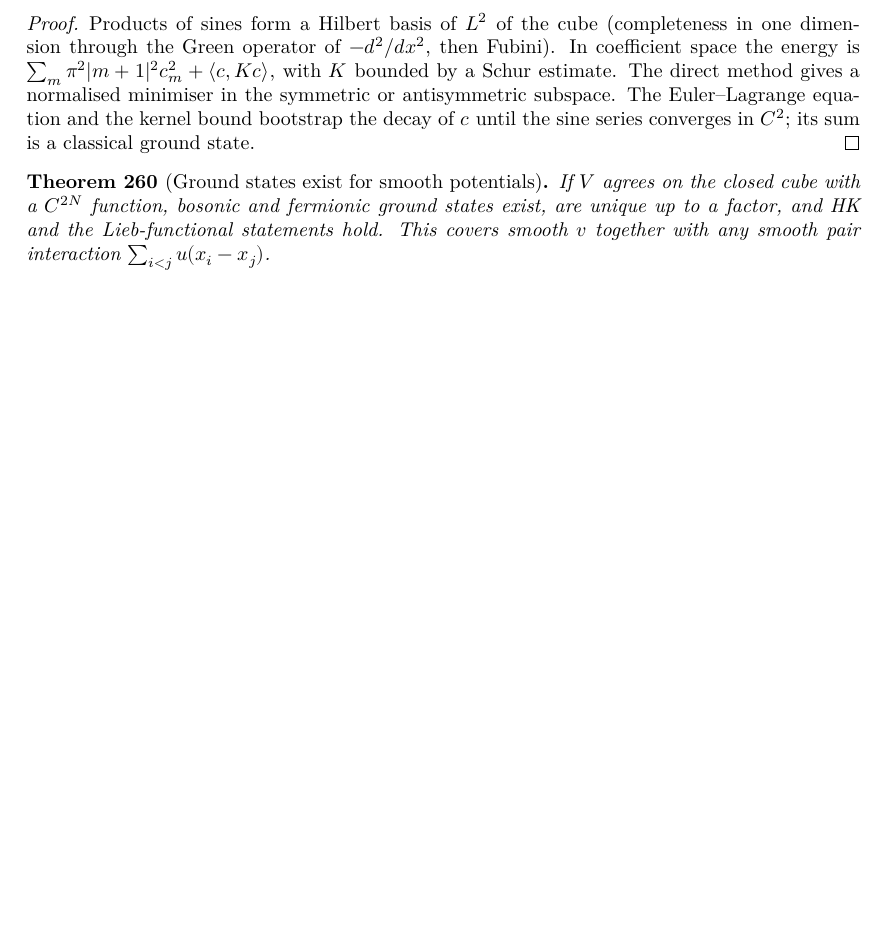
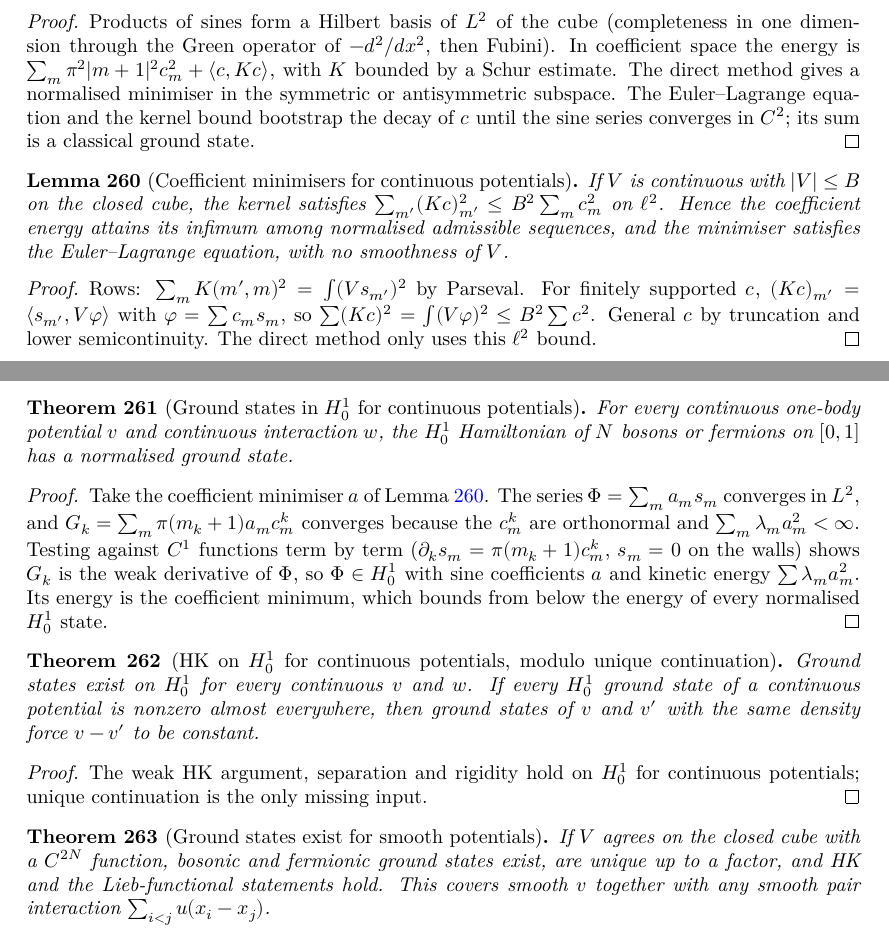
Before and after one commit to hyllios/lean_dft, a LaTeX thesis (blueprint/src/print.tex, which reads blueprint/src/chapters/continuum.tex): part of page 51 of 54 before the commit and two parts of pages 51 and 52 of 54 after it, the two joined at a grey line, cut so that both start at the same text, the shorter picture padded with empty space. Compiled offline with XeLaTeX.

Commit message:
Line: H¹₀ ground states for continuous potentials; HK on H¹₀ reduced to unique continuation
Co-Authored-By: Claude Opus 5.5 <noreply@anthropic.com>

```diff
--- a/blueprint/src/chapters/continuum.tex
+++ b/blueprint/src/chapters/continuum.tex
@@ -591,6 +591,55 @@ invariant under relabelling, and $V=\sum_k v(x_k)+w$ is the total potential.
   bound bootstrap the decay of $c$ until the sine series converges in $C^2$; its sum is a classical ground state.
 \end{proof}
 
+\begin{lemma}[Coefficient minimisers for continuous potentials]
+  \label{lem:line_min_cont}
+  \lean{DFT.Continuum.Sine.KBd, DFT.Continuum.Sine.kBd_of_kernel, DFT.Continuum.Sine.KBd.exists_min, DFT.Continuum.Sine.KBd.euler_lagrange, DFT.Continuum.Sine.Kc_fin_bound, DFT.Continuum.Sine.kBd_of_continuous, DFT.Continuum.Sine.exists_min_cont, DFT.Continuum.Sine.euler_lagrange_cont}
+  \leanok
+  \uses{thm:line_sine_exists}
+  If $V$ is continuous with $|V|\le B$ on the closed cube, the kernel satisfies $\sum_{m'}(Kc)_{m'}^2\le
+  B^2\sum_m c_m^2$ on $\ell^2$. Hence the coefficient energy attains its infimum among normalised admissible
+  sequences, and the minimiser satisfies the Euler--Lagrange equation, with no smoothness of $V$.
+\end{lemma}
+\begin{proof}
+  \leanok
+  Rows: $\sum_m K(m',m)^2=\int(Vs_{m'})^2$ by Parseval. For finitely supported $c$, $(Kc)_{m'}=\langle
+  s_{m'},V\varphi\rangle$ with $\varphi=\sum c_ms_m$, so $\sum(Kc)^2=\int(V\varphi)^2\le B^2\sum c^2$. General
+  $c$ by truncation and lower semicontinuity. The direct method only uses this $\ell^2$ bound.
+\end{proof}
+
+\begin{theorem}[Ground states in $H^1_0$ for continuous potentials]
+  \label{thm:line_gs_cont}
+  \lean{DFT.Continuum.Line.orth_series, DFT.Continuum.Line.isWD_of_C2, DFT.Continuum.Line.isWD_smd, DFT.Continuum.Line.serW, DFT.Continuum.Line.dserW, DFT.Continuum.Line.isWD_serW, DFT.Continuum.Line.serW_pm, DFT.Continuum.Line.serW_mem, DFT.Continuum.Line.kinW_serW, DFT.Continuum.Line.exists_isNGS_W_cont}
+  \leanok
+  \uses{lem:line_min_cont}
+  For every continuous one-body potential $v$ and continuous interaction $w$, the $H^1_0$ Hamiltonian of $N$
+  bosons or fermions on $[0,1]$ has a normalised ground state.
+\end{theorem}
+\begin{proof}
+  \leanok
+  Take the coefficient minimiser $a$ of Lemma~\ref{lem:line_min_cont}. The series $\Phi=\sum_ma_ms_m$ converges in
+  $L^2$, and $G_k=\sum_m\pi(m_k+1)a_mc^k_m$ converges because the $c^k_m$ are orthonormal and
+  $\sum_m\lambda_ma_m^2<\infty$. Testing against $C^1$ functions term by term ($\partial_ks_m=\pi(m_k+1)c^k_m$, $s_m=0$ on
+  the walls) shows $G_k$ is the weak derivative of $\Phi$, so $\Phi\in H^1_0$ with sine coefficients $a$ and kinetic
+  energy $\sum\lambda_ma_m^2$. Its energy is the coefficient minimum, which bounds from below the energy of every
+  normalised $H^1_0$ state.
+\end{proof}
+
+\begin{theorem}[HK on $H^1_0$ for continuous potentials, modulo unique continuation]
+  \label{thm:line_hk_cont_ucp}
+  \lean{DFT.Continuum.Line.UcpW, DFT.Continuum.Line.h0W_null, DFT.Continuum.Line.isGS_W_of_isNGS_W, DFT.Continuum.Line.exists_isGS_W_cont, DFT.Continuum.Line.hk_line_W_cont}
+  \leanok
+  \uses{thm:line_gs_cont}
+  Ground states exist on $H^1_0$ for every continuous $v$ and $w$. If every $H^1_0$ ground state of a continuous
+  potential is nonzero almost everywhere, then ground states of $v$ and $v'$ with the same density force $v-v'$ to be
+  constant.
+\end{theorem}
+\begin{proof}
+  \leanok
+  The weak HK argument, separation and rigidity hold on $H^1_0$ for continuous potentials; unique continuation is the
+  only missing input.
+\end{proof}
+
 \begin{theorem}[Ground states exist for smooth potentials]
   \label{thm:line_smooth}
   \lean{DFT.Continuum.Sine.coef_decay, DFT.Continuum.Sine.kernel_of_smooth, DFT.Continuum.Sine.exists_isGS_kernel, DFT.Continuum.Sine.exists_isGS_smooth, DFT.Continuum.Sine.exists_unique_gs_smooth, DFT.Continuum.Sine.hk_line_smooth, DFT.Continuum.Sine.lieb_line_smooth, DFT.Continuum.Sine.hk_line_pair, DFT.Continuum.Sine.lieb_line_pair, DFT.Continuum.Sine.exists_unique_gs_pair, DFT.Continuum.Sine.hk_line_mirror, DFT.Continuum.Sine.lieb_line_mirror}
```
Also changed, not shown: docs/formalization-log.md (+23 -0 lines), 6 other files.
